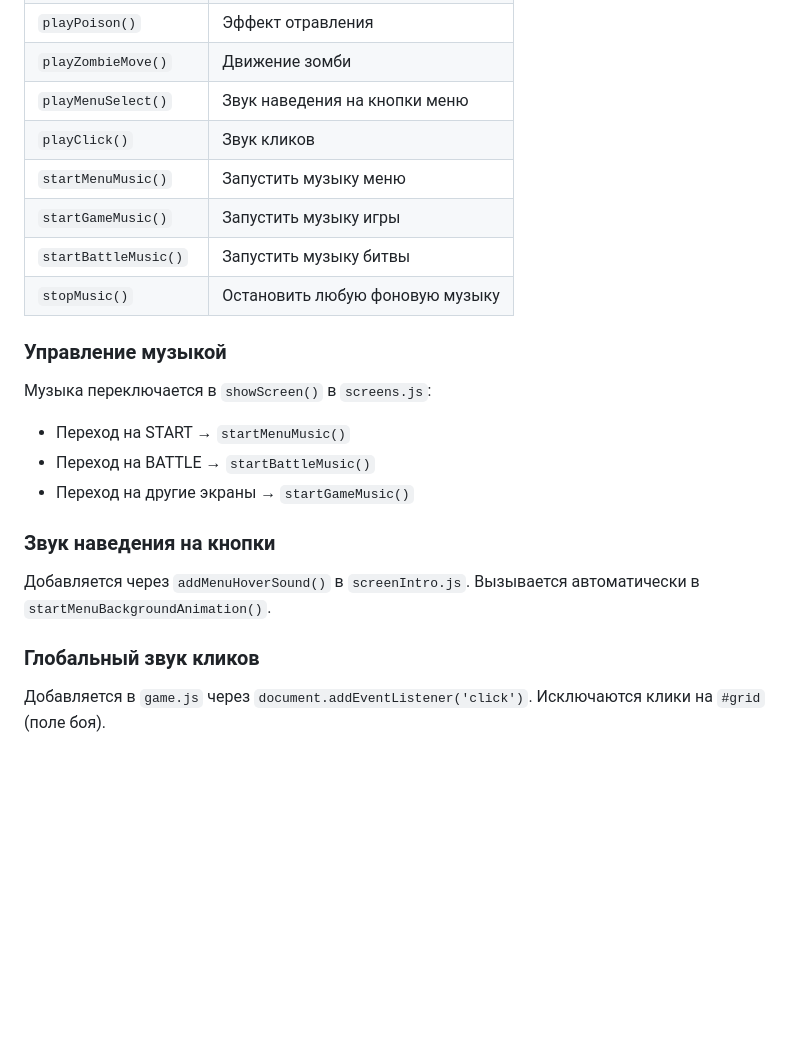
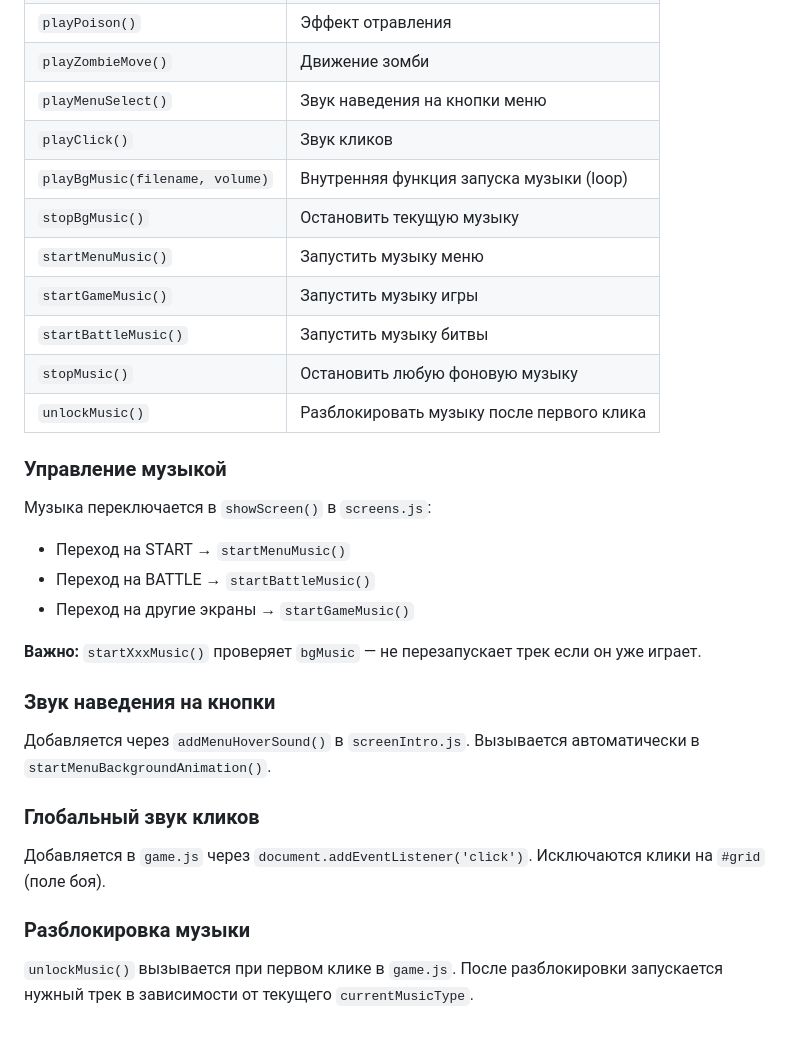
Before and after one commit to managersergei/deadtactics, a Markdown page: .clinerules/ARCHITECTURE.md, the part around one of its changes. Drawn GitHub-style; blank space fills up the shorter version.

```diff
--- a/.clinerules/ARCHITECTURE.md
+++ b/.clinerules/ARCHITECTURE.md
@@ -368,10 +325,13 @@ src/sounds/
 | `playZombieMove()` | Движение зомби |
 | `playMenuSelect()` | Звук наведения на кнопки меню |
 | `playClick()` | Звук кликов |
+| `playBgMusic(filename, volume)` | Внутренняя функция запуска музыки (loop) |
+| `stopBgMusic()` | Остановить текущую музыку |
 | `startMenuMusic()` | Запустить музыку меню |
 | `startGameMusic()` | Запустить музыку игры |
 | `startBattleMusic()` | Запустить музыку битвы |
 | `stopMusic()` | Остановить любую фоновую музыку |
+| `unlockMusic()` | Разблокировать музыку после первого клика |
 
 ### Управление музыкой
 
@@ -380,6 +340,8 @@ src/sounds/
 - Переход на BATTLE → `startBattleMusic()`
 - Переход на другие экраны → `startGameMusic()`
 
+**Важно:** `startXxxMusic()` проверяет `bgMusic` — не перезапускает трек если он уже играет.
+
 ### Звук наведения на кнопки
 
 Добавляется через `addMenuHoverSound()` в `screenIntro.js`. Вызывается автоматически в `startMenuBackgroundAnimation()`.
@@ -387,3 +349,7 @@ src/sounds/
 ### Глобальный звук кликов
 
 Добавляется в `game.js` через `document.addEventListener('click')`. Исключаются клики на `#grid` (поле боя).
+
+### Разблокировка музыки
+
+`unlockMusic()` вызывается при первом клике в `game.js`. После разблокировки запускается нужный трек в зависимости от текущего `currentMusicType`.
```
Also changed, not shown: other parts of .clinerules/ARCHITECTURE.md (+12 -55 lines).
